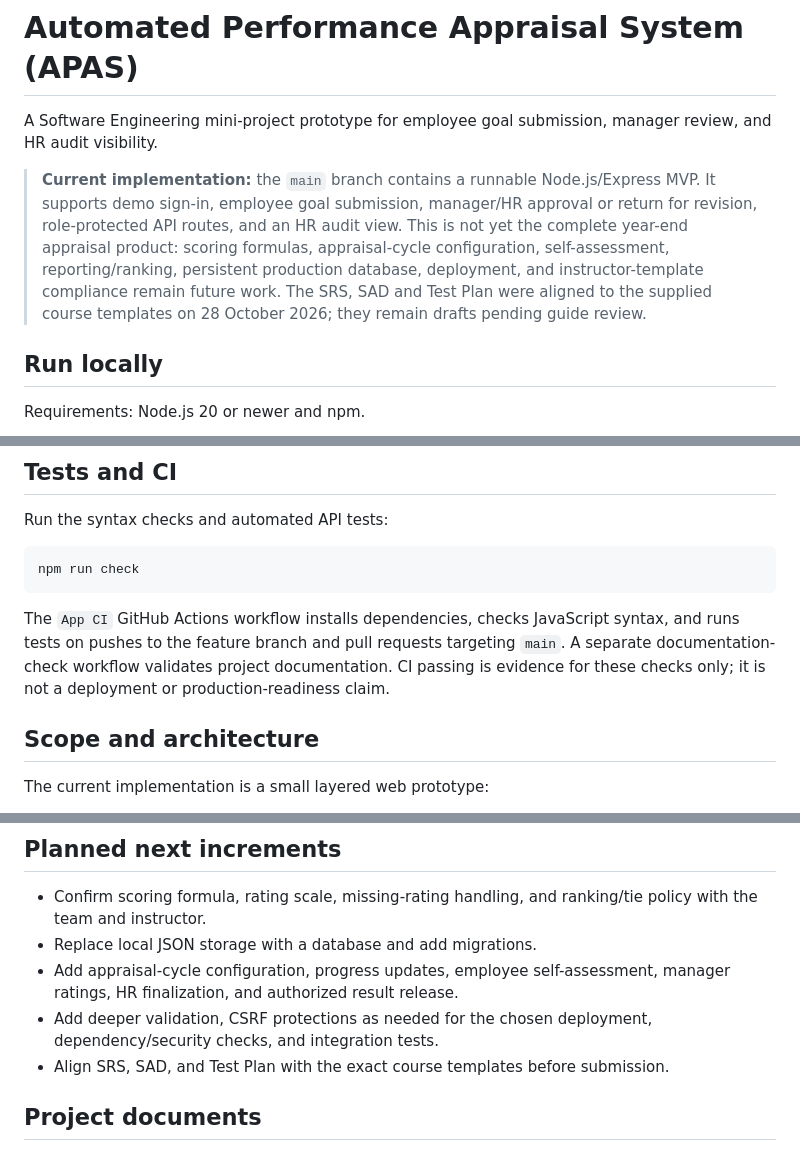
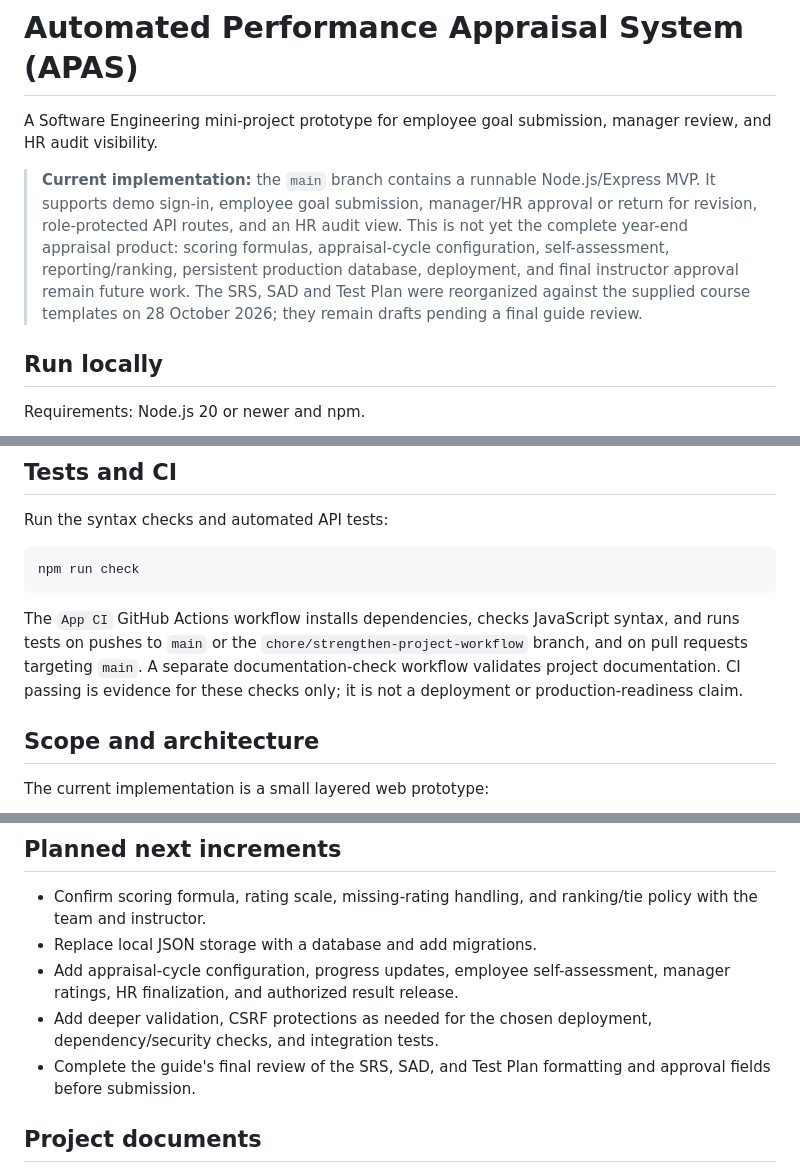
Before and after one commit to GSAIHEMANTH279/Automated-performance-appraisal-system, a Markdown page: README.md, 3 parts joined by grey strips. Drawn GitHub-style.

Commit message:
Polish README status and CI workflow description

````diff
--- a/README.md
+++ b/README.md
@@ -2,7 +2,7 @@
 
 A Software Engineering mini-project prototype for employee goal submission, manager review, and HR audit visibility.
 
-> **Current implementation:** the `main` branch contains a runnable Node.js/Express MVP. It supports demo sign-in, employee goal submission, manager/HR approval or return for revision, role-protected API routes, and an HR audit view. This is not yet the complete year-end appraisal product: scoring formulas, appraisal-cycle configuration, self-assessment, reporting/ranking, persistent production database, deployment, and instructor-template compliance remain future work. The SRS, SAD and Test Plan were aligned to the supplied course templates on 28 October 2026; they remain drafts pending guide review.
+> **Current implementation:** the `main` branch contains a runnable Node.js/Express MVP. It supports demo sign-in, employee goal submission, manager/HR approval or return for revision, role-protected API routes, and an HR audit view. This is not yet the complete year-end appraisal product: scoring formulas, appraisal-cycle configuration, self-assessment, reporting/ranking, persistent production database, deployment, and final instructor approval remain future work. The SRS, SAD and Test Plan were reorganized against the supplied course templates on 28 October 2026; they remain drafts pending a final guide review.
 
 ## Run locally
 
@@ -42,7 +42,7 @@ Run the syntax checks and automated API tests:
 npm run check
 ```
 
-The `App CI` GitHub Actions workflow installs dependencies, checks JavaScript syntax, and runs tests on pushes to the feature branch and pull requests targeting `main`. A separate documentation-check workflow validates project documentation. CI passing is evidence for these checks only; it is not a deployment or production-readiness claim.
+The `App CI` GitHub Actions workflow installs dependencies, checks JavaScript syntax, and runs tests on pushes to `main` or the `chore/strengthen-project-workflow` branch, and on pull requests targeting `main`. A separate documentation-check workflow validates project documentation. CI passing is evidence for these checks only; it is not a deployment or production-readiness claim.
 
 ## Scope and architecture
 
@@ -60,7 +60,7 @@ The JSON-file storage and in-memory sessions are suitable only for a single-proc
 - Replace local JSON storage with a database and add migrations.
 - Add appraisal-cycle configuration, progress updates, employee self-assessment, manager ratings, HR finalization, and authorized result release.
 - Add deeper validation, CSRF protections as needed for the chosen deployment, dependency/security checks, and integration tests.
-- Align SRS, SAD, and Test Plan with the exact course templates before submission.
+- Complete the guide's final review of the SRS, SAD, and Test Plan formatting and approval fields before submission.
 
 ## Project documents
 
````
